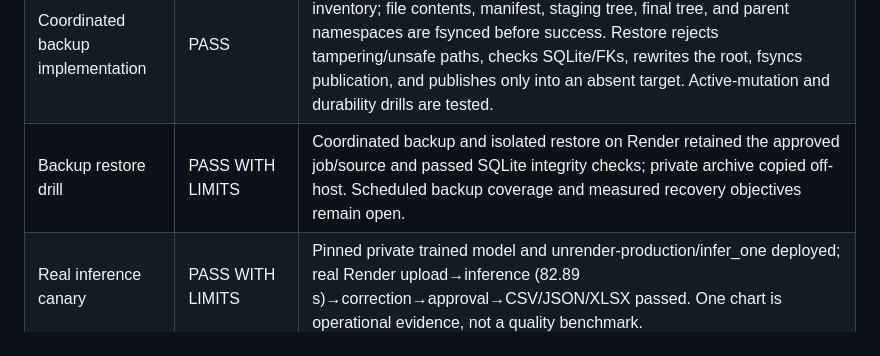
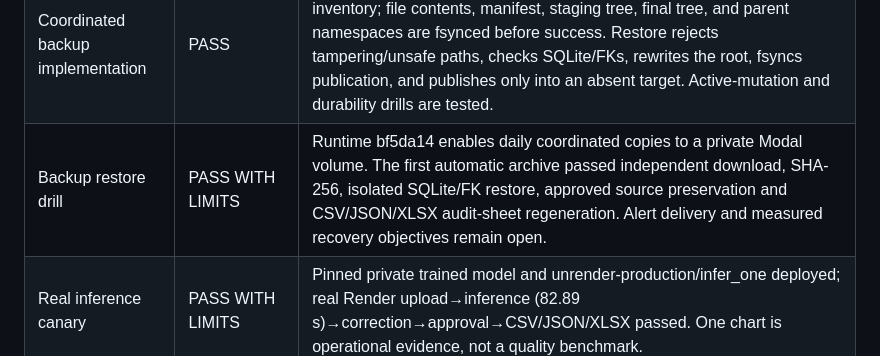
Before and after one commit to ryouol/Unrender, a Markdown page: docs/LAUNCH_READINESS.md, the part around the change. Rendered like a GitHub page.

```diff
--- a/docs/LAUNCH_READINESS.md
+++ b/docs/LAUNCH_READINESS.md
@@ -33,7 +33,7 @@ Status labels: **PASS** is demonstrated in repository evidence, **BLOCKED** need
 | Independent code review | IN PROGRESS | The exact review of `ab13830` produced 1 High, 5 Medium, and 1 actionable Low repository findings after the prior `f038311` remediation. This tree includes a mapped fix and adversarial regression for each; a read-only review of the final committed SHA is still required before PR approval. |
 | Migration/restart safety | PASS | Schema v8 upgrades are cross-process serialized and transaction-atomic. Tests cover complete v1-v7 shapes, inject a crash after every mutating statement in the complex upgrades, resume legacy partial shapes, repeat initialization, run concurrent starters, and verify rows/source bytes/expiry/FKs. Version 8 adds opaque owner tokens to durable storage reservations without weakening rollback/restart safety. |
 | Coordinated backup implementation | PASS | The admin backup takes an exclusive mutation lock and emits a hash inventory; file contents, manifest, staging tree, final tree, and parent namespaces are fsynced before success. Restore rejects tampering/unsafe paths, checks SQLite/FKs, rewrites the root, fsyncs publication, and publishes only into an absent target. Active-mutation and durability drills are tested. |
-| Backup restore drill | PASS WITH LIMITS | Coordinated backup and isolated restore on Render retained the approved job/source and passed SQLite integrity checks; private archive copied off-host. Scheduled backup coverage and measured recovery objectives remain open. |
+| Backup restore drill | PASS WITH LIMITS | Runtime bf5da14 enables daily coordinated copies to a private Modal volume. The first automatic archive passed independent download, SHA-256, isolated SQLite/FK restore, approved source preservation and CSV/JSON/XLSX audit-sheet regeneration. Alert delivery and measured recovery objectives remain open. |
 | Real inference canary | PASS WITH LIMITS | Pinned private trained model and unrender-production/infer_one deployed; real Render upload→inference (82.89 s)→correction→approval→CSV/JSON/XLSX passed. One chart is operational evidence, not a quality benchmark. |
 | Fine-tuned weight distribution rights | BLOCKED | Owner/counsel must review weights, training-data provenance, and publication terms |
 | PDF renderer dependency gate | PASS (engineering) | PyMuPDF is absent from code and runtime/dev locks. Locked pypdfium2/PDFium replaces it with render, encryption-rejection, hash-lock, SBOM, audit, and policy-drift coverage. This dependency check has no unresolved technical blocker. Retaining shipped notices and approving the complete distribution remain business/legal owner responsibilities, not engineering claims of sellability. |
```
Also changed, not shown: docs/PRODUCTIZATION_REVIEW.md (+10 -2 lines).
